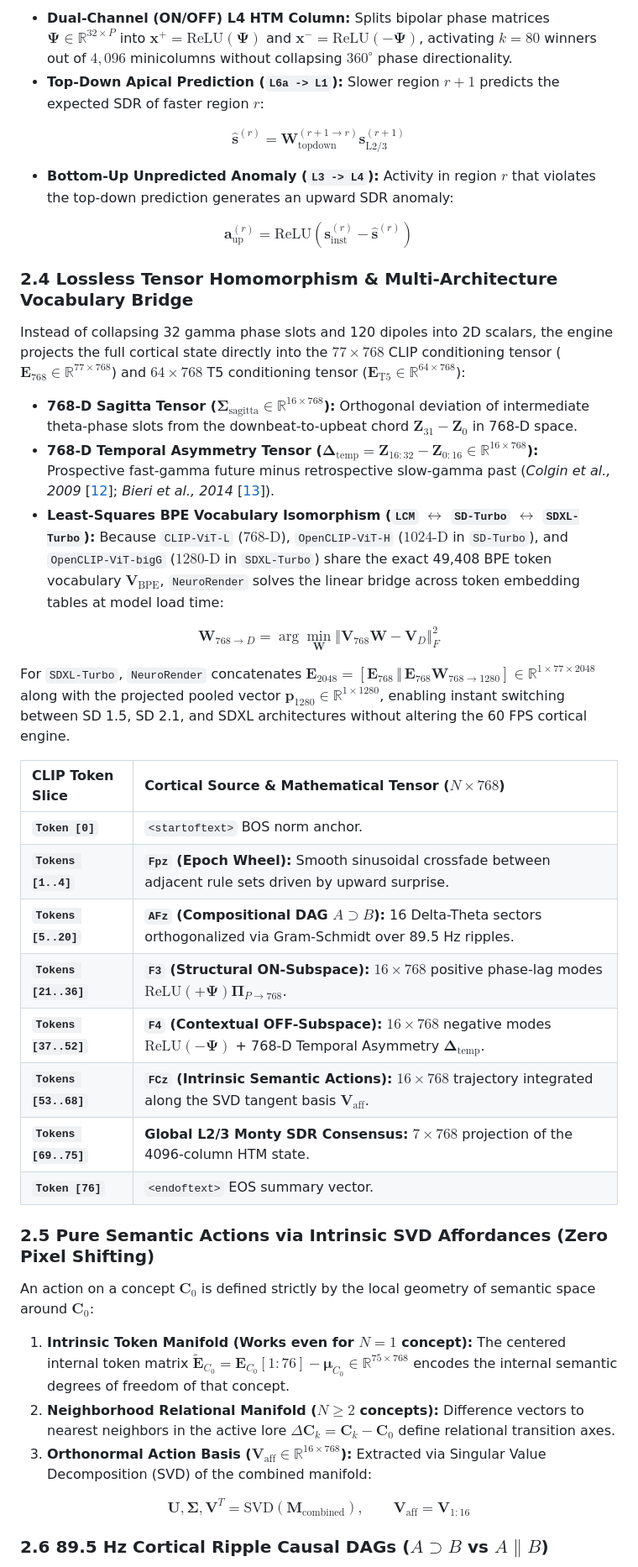
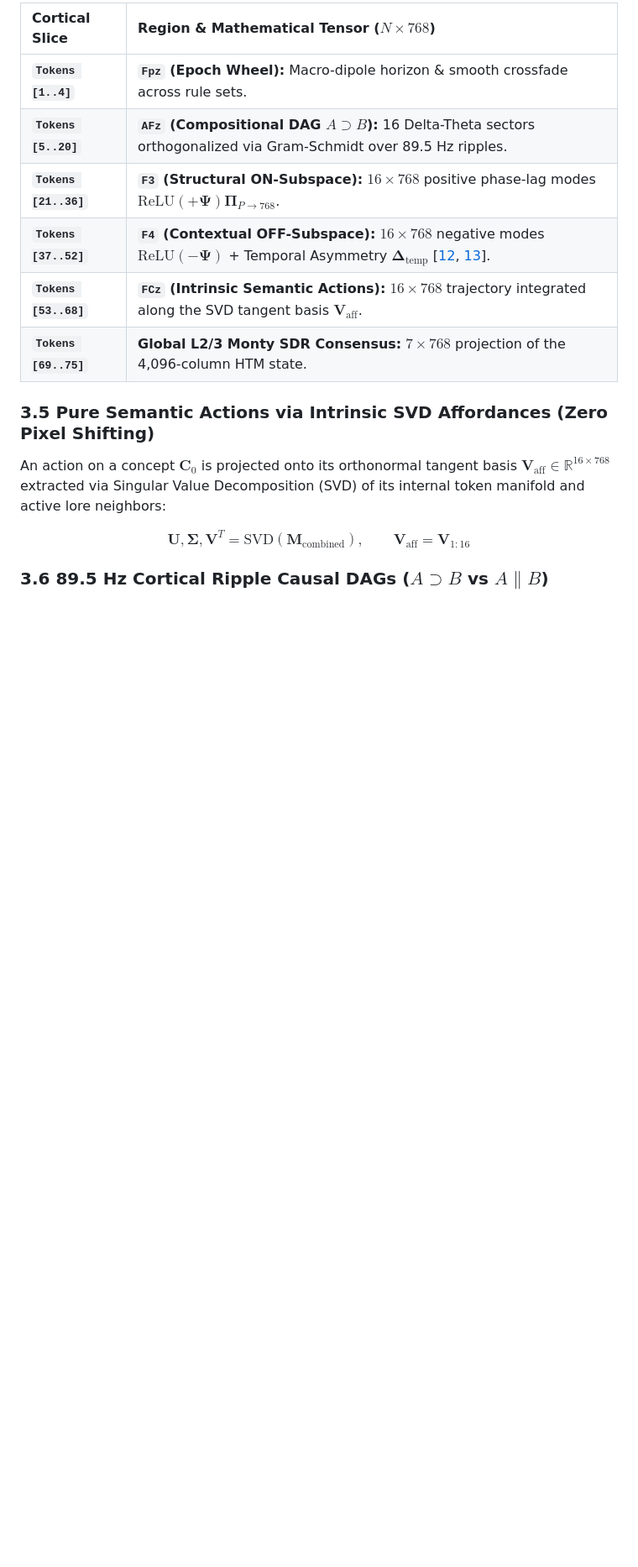
Before and after one commit to neuroidss/neuro_heterarchy, a Markdown page: README.md, the part around one of its changes. Shown at 84% size. GitHub-like rendering; blank space fills up the shorter version.

```diff
--- a/README.md
+++ b/README.md
@@ -101,52 +157,19 @@ Grounded in *Hawkins et al. (2017; 2025)* [[1](#ref-1), [2](#ref-2)] and *Ding e
-* **Dual-Channel (ON/OFF) L4 HTM Column:** Splits bipolar phase matrices $\mathbf{\Psi} \in \mathbb{R}^{32 \times P}$ into $\mathbf{x}^+ = \text{ReLU}(\mathbf{\Psi})$ and $\mathbf{x}^- = \text{ReLU}(-\mathbf{\Psi})$, activating $k = 80$ winners out of $4,096$ minicolumns without collapsing $360^\circ$ phase directionality.
-* **Top-Down Apical Prediction (`L6a -> L1`):** Slower region $r+1$ predicts the expected SDR of faster region $r$:
-
-$$
-\widehat{\mathbf{s}}^{(r)} = \mathbf{W}_{\text{topdown}}^{(r+1 \to r)} \mathbf{s}_{\text{L2/3}}^{(r+1)}
-$$
-
-* **Bottom-Up Unpredicted Anomaly (`L3 -> L4`):** Activity in region $r$ that violates the top-down prediction generates an upward SDR anomaly:
-
-$$
-\mathbf{a}_{\text{up}}^{(r)} = \text{ReLU}\left(\mathbf{s}_{\text{inst}}^{(r)} - \widehat{\mathbf{s}}^{(r)}\right)
-$$
-
-### 2.4 Lossless Tensor Homomorphism & Multi-Architecture Vocabulary Bridge
-
-Instead of collapsing 32 gamma phase slots and 120 dipoles into 2D scalars, the engine projects the full cortical state directly into the $77 \times 768$ CLIP conditioning tensor ($\mathbf{E}_{768} \in \mathbb{R}^{77 \times 768}$) and $64 \times 768$ T5 conditioning tensor ($\mathbf{E}_{\text{T5}} \in \mathbb{R}^{64 \times 768}$):
-
-* **768-D Sagitta Tensor ($\mathbf{\Sigma}_{\text{sagitta}} \in \mathbb{R}^{16 \times 768}$):** Orthogonal deviation of intermediate theta-phase slots from the downbeat-to-upbeat chord $\mathbf{Z}_{31} - \mathbf{Z}_0$ in 768-D space.
-* **768-D Temporal Asymmetry Tensor ($\mathbf{\Delta}_{\text{temp}} = \mathbf{Z}_{16:32} - \mathbf{Z}_{0:16} \in \mathbb{R}^{16 \times 768}$):** Prospective fast-gamma future minus retrospective slow-gamma past (*Colgin et al., 2009* [[12](#ref-12)]; *Bieri et al., 2014* [[13](#ref-13)]).
-* **Least-Squares BPE Vocabulary Isomorphism (`LCM` $\leftrightarrow$ `SD-Turbo` $\leftrightarrow$ `SDXL-Turbo`):** Because `CLIP-ViT-L` ($768\text{-D}$), `OpenCLIP-ViT-H` ($1024\text{-D}$ in `SD-Turbo`), and `OpenCLIP-ViT-bigG` ($1280\text{-D}$ in `SDXL-Turbo`) share the exact 49,408 BPE token vocabulary $\mathbf{V}_{\text{BPE}}$, `NeuroRender` solves the linear bridge across token embedding tables at model load time:
-
-$$
-\mathbf{W}_{768 \to D} = \arg\min_{\mathbf{W}} \left\Vert \mathbf{V}_{768} \mathbf{W} - \mathbf{V}_{D} \right\Vert_F^2
-$$
-
-For `SDXL-Turbo`, `NeuroRender` concatenates $\mathbf{E}_{2048} = \left[\mathbf{E}_{768} \,\Vert\, \mathbf{E}_{768}\mathbf{W}_{768 \to 1280}\right] \in \mathbb{R}^{1 \times 77 \times 2048}$ along with the projected pooled vector $\mathbf{p}_{1280} \in \mathbb{R}^{1 \times 1280}$, enabling instant switching between SD 1.5, SD 2.1, and SDXL architectures without altering the 60 FPS cortical engine.
-
-| CLIP Token Slice | Cortical Source & Mathematical Tensor ($N \times 768$) |
+| Cortical Slice | Region & Mathematical Tensor ($N \times 768$) |
 | :--- | :--- |
-| **`Token [0]`** | `<startoftext>` BOS norm anchor. |
-| **`Tokens [1..4]`** | **`Fpz` (Epoch Wheel):** Smooth sinusoidal crossfade between adjacent rule sets driven by upward surprise. |
+| **`Tokens [1..4]`** | **`Fpz` (Epoch Wheel):** Macro-dipole horizon & smooth crossfade across rule sets. |
 | **`Tokens [5..20]`** | **`AFz` (Compositional DAG $A \supset B$):** 16 Delta-Theta sectors orthogonalized via Gram-Schmidt over 89.5 Hz ripples. |
 | **`Tokens [21..36]`** | **`F3` (Structural ON-Subspace):** $16 \times 768$ positive phase-lag modes $\text{ReLU}(+\mathbf{\Psi}) \mathbf{\Pi}_{P \to 768}$. |
-| **`Tokens [37..52]`** | **`F4` (Contextual OFF-Subspace):** $16 \times 768$ negative modes $\text{ReLU}(-\mathbf{\Psi})$ + 768-D Temporal Asymmetry $\mathbf{\Delta}_{\text{temp}}$. |
+| **`Tokens [37..52]`** | **`F4` (Contextual OFF-Subspace):** $16 \times 768$ negative modes $\text{ReLU}(-\mathbf{\Psi})$ + Temporal Asymmetry $\mathbf{\Delta}_{\text{temp}}$ [[12](#ref-12), [13](#ref-13)]. |
 | **`Tokens [53..68]`** | **`FCz` (Intrinsic Semantic Actions):** $16 \times 768$ trajectory integrated along the SVD tangent basis $\mathbf{V}_{\text{aff}}$. |
-| **`Tokens [69..75]`** | **Global L2/3 Monty SDR Consensus:** $7 \times 768$ projection of the 4096-column HTM state. |
-| **`Token [76]`** | `<endoftext>` EOS summary vector. |
+| **`Tokens [69..75]`** | **Global L2/3 Monty SDR Consensus:** $7 \times 768$ projection of the 4,096-column HTM state. |
 
-### 2.5 Pure Semantic Actions via Intrinsic SVD Affordances (Zero Pixel Shifting)
+### 3.5 Pure Semantic Actions via Intrinsic SVD Affordances (Zero Pixel Shifting)
 
-An action on a concept $\mathbf{C}_0$ is defined strictly by the local geometry of semantic space around $\mathbf{C}_0$:
-
-1. **Intrinsic Token Manifold (Works even for $N=1$ concept):** The centered internal token matrix $\widetilde{\mathbf{E}}_{C_0} = \mathbf{E}_{C_0}[1:76] - \boldsymbol{\mu}_{C_0} \in \mathbb{R}^{75 \times 768}$ encodes the internal semantic degrees of freedom of that concept.
-2. **Neighborhood Relational Manifold ($N \ge 2$ concepts):** Difference vectors to nearest neighbors in the active lore $\Delta \mathbf{C}_k = \mathbf{C}_k - \mathbf{C}_0$ define relational transition axes.
-3. **Orthonormal Action Basis ($\mathbf{V}_{\text{aff}} \in \mathbb{R}^{16 \times 768}$):** Extracted via Singular Value Decomposition (SVD) of the combined manifold:
+An action on a concept $\mathbf{C}_0$ is projected onto its orthonormal tangent basis $\mathbf{V}_{\text{aff}} \in \mathbb{R}^{16 \times 768}$ extracted via Singular Value Decomposition (SVD) of its internal token manifold and active lore neighbors:
 
 $$
 \mathbf{U}, \mathbf{\Sigma}, \mathbf{V}^T = \text{SVD}\left(\mathbf{M}_{\text{combined}}\right), \qquad \mathbf{V}_{\text{aff}} = \mathbf{V}_{1:16}
 $$
 
-### 2.6 89.5 Hz Cortical Ripple Causal DAGs ($A \supset B$ vs $A \parallel B$)
+### 3.6 89.5 Hz Cortical Ripple Causal DAGs ($A \supset B$ vs $A \parallel B$)
 
```
Also changed, not shown: other parts of README.md (+133 -114 lines).
